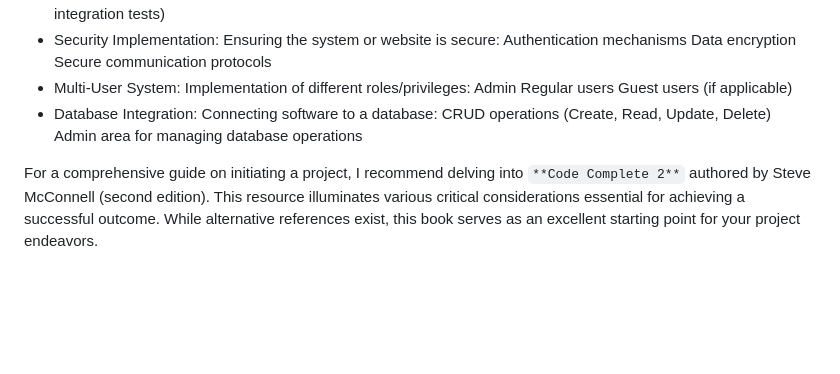
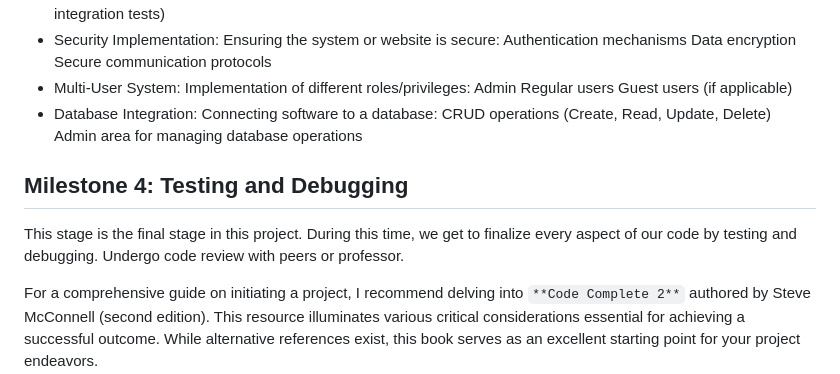
Before and after one commit to ilamina/church-website, a Markdown page: README.md, the part around the change. Rendered like a GitHub page; blank space fills up the shorter version.

```diff
--- a/README.md
+++ b/README.md
@@ -23,6 +23,8 @@ The goal for this milestone is to design the website by leveraging the informati
 - Database Integration: Connecting software to a database: CRUD operations (Create, Read, Update, Delete) Admin area for managing database operations
 
 
+## Milestone 4: Testing and Debugging
+This stage is the final stage in this project. During this time, we get to finalize every aspect of our code by testing and debugging. Undergo code review with peers or professor.
 
 
 For a comprehensive guide on initiating a project, I recommend delving into `**Code Complete 2**` authored by Steve McConnell (second edition). This resource illuminates various critical considerations essential for achieving a successful outcome. While alternative references exist, this book serves as an excellent starting point for your project endeavors.
```
